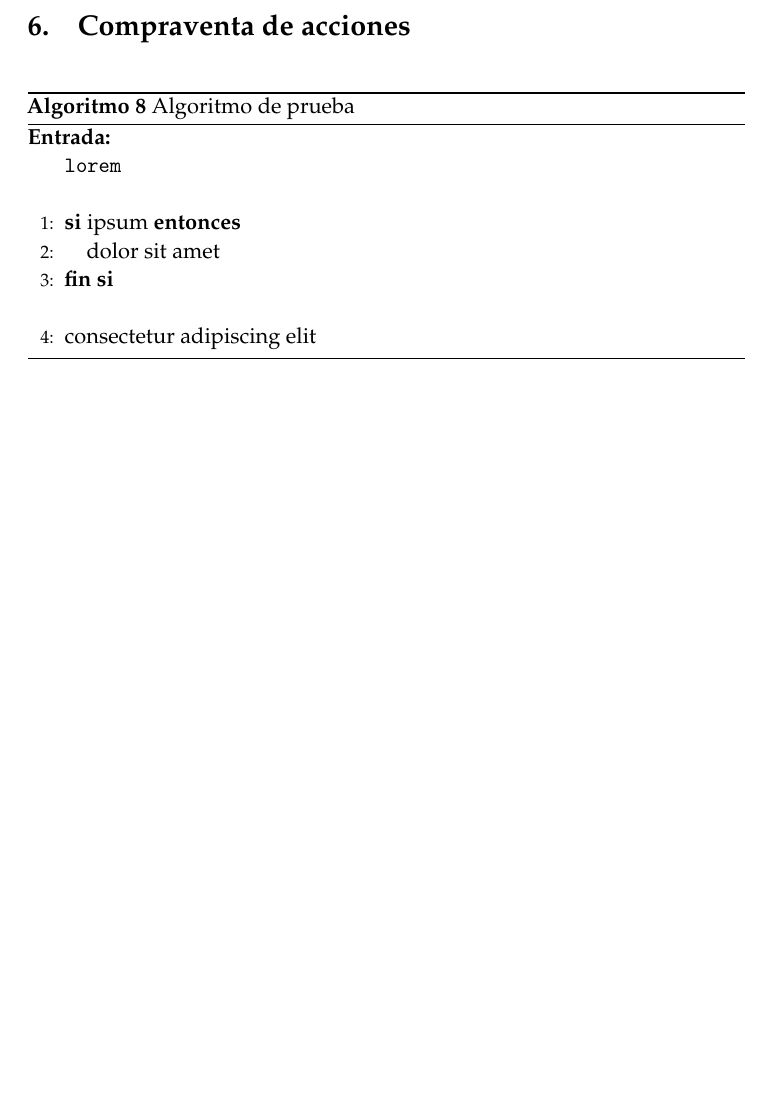
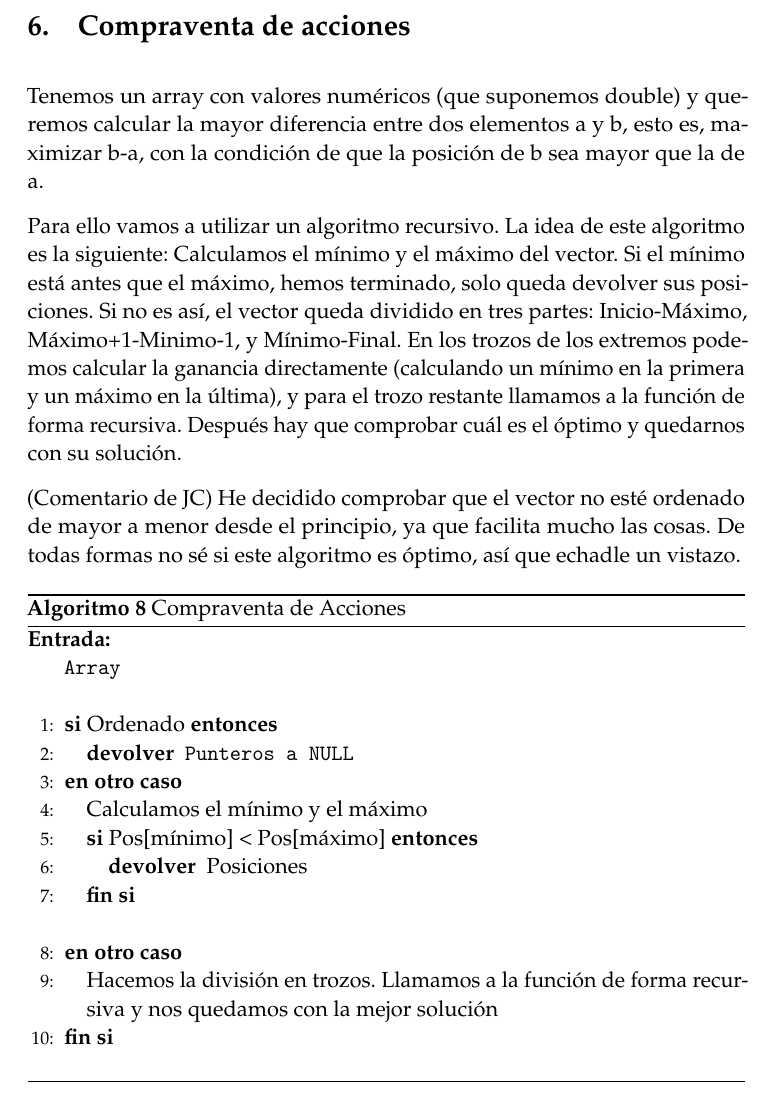
Before and after one commit to JCEntrena/Divide-y-Venceras, a LaTeX paper (tex/memoria.tex): part of page 7 of 7, cut so that both start at the same text, the shorter picture padded with empty space. Compiled offline with pdfLaTeX.

Commit message:
Pseudocódigo de Compraventa de acciones

```diff
--- a/tex/memoria.tex
+++ b/tex/memoria.tex
@@ -297,17 +297,30 @@ Efectivamente, esta estrategia nos asegura que, de existir un elemento mayoritar
 Además, al igual que en el caso de la búsqueda del $K$-ésimo menor elemento, podemos mejorar la eficiencia del algoritmo usando el algoritmo ~\ref{median-of-medians} para la elección del pivote.
 
 \section {Compraventa de acciones}
+	Tenemos un array con valores numéricos (que suponemos double) y queremos calcular la mayor diferencia entre dos elementos a y b, esto es, maximizar b-a, con la condición de que la posición de b sea mayor que la de a.
+
+	Para ello vamos a utilizar un algoritmo recursivo. La idea de este algoritmo es la siguiente: Calculamos el mínimo y el máximo del vector. Si el mínimo está antes que el máximo, hemos terminado, solo queda devolver sus posiciones. Si no es así, el vector queda dividido en tres partes: Inicio-Máximo, Máximo+1-Minimo-1, y Mínimo-Final. En los trozos de los extremos podemos calcular la ganancia directamente (calculando un mínimo en la primera y un máximo en la última), y para el trozo restante llamamos a la función de forma recursiva. Después hay que comprobar cuál es el óptimo y quedarnos con su solución.
+
+	(Comentario de JC)
+	He decidido comprobar que el vector no esté ordenado de mayor a menor desde el principio, ya que facilita mucho las cosas. De todas formas no sé si este algoritmo es óptimo, así que echadle un vistazo.
+
 
 \begin{algorithm}[H]
 	\begin{algorithmic}[1]
 		\REQUIRE \ \\
-        	\texttt{lorem}\\\
-     	\IF{ipsum}
-     		\STATE{dolor sit amet}
+        	\texttt{Array}\\\
+     	\IF{Ordenado}
+     		\RETURN {\texttt{Punteros a NULL}}
+     	\ELSE
+     		\STATE{Calculamos el mínimo y el máximo}
+     		\IF{Pos[mínimo] < Pos[máximo]}
+     			\RETURN{Posiciones}
+     		\ENDIF \\\
+     		\ELSE
+     			\STATE{Hacemos la división en trozos. Llamamos a la función de forma recursiva y nos quedamos con la mejor solución}
     	\ENDIF \\\
-    	\STATE{consectetur adipiscing elit}
 	\end{algorithmic}
-    \caption{Algoritmo de prueba}
+    \caption{Compraventa de Acciones}
     \label{algoritmo}
 \end{algorithm}
 
```
